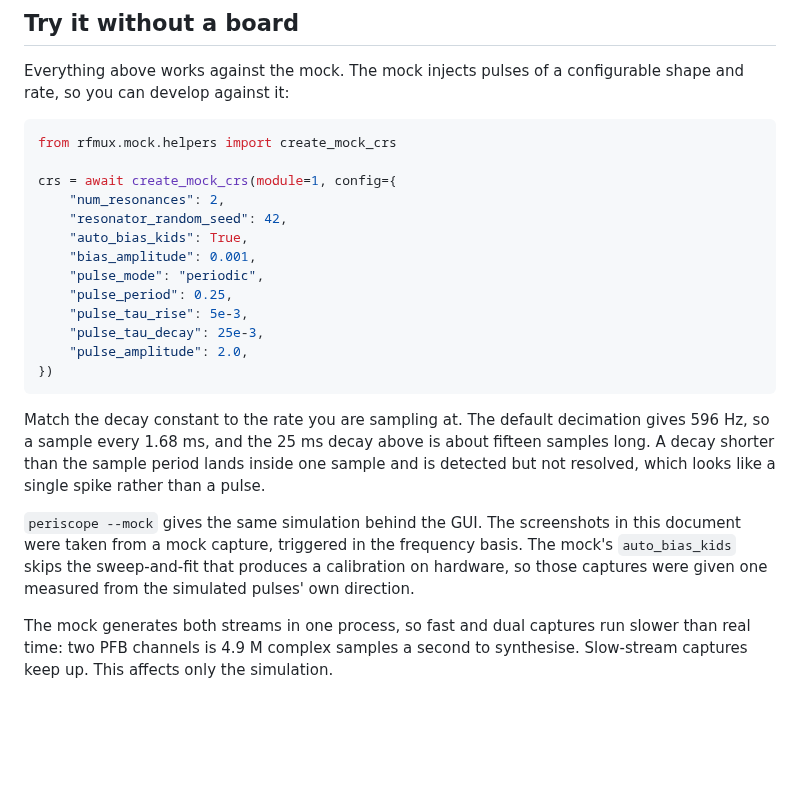
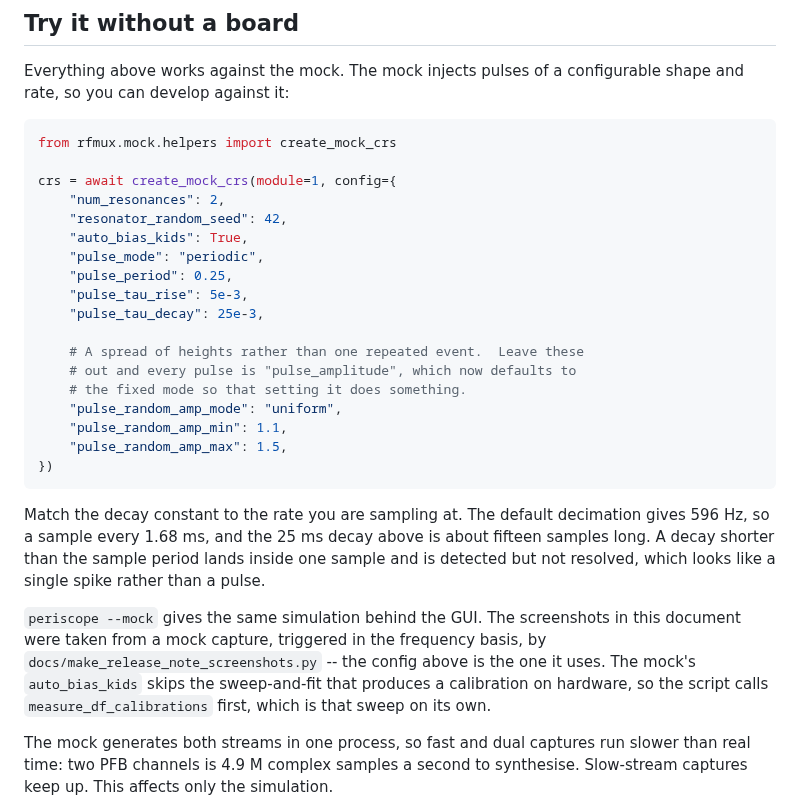
Before and after one commit to t0/rfmux, a Markdown page: docs/release-notes/2026-08-pulse-capture.md, the part around one of its changes. GitHub-like rendering; blank space fills up the shorter version.

````diff
--- a/docs/release-notes/2026-08-pulse-capture.md
+++ b/docs/release-notes/2026-08-pulse-capture.md
@@ -206,12 +206,17 @@ crs = await create_mock_crs(module=1, config={
     "num_resonances": 2,
     "resonator_random_seed": 42,
     "auto_bias_kids": True,
-    "bias_amplitude": 0.001,
     "pulse_mode": "periodic",
     "pulse_period": 0.25,
     "pulse_tau_rise": 5e-3,
     "pulse_tau_decay": 25e-3,
-    "pulse_amplitude": 2.0,
+
+    # A spread of heights rather than one repeated event.  Leave these
+    # out and every pulse is "pulse_amplitude", which now defaults to
+    # the fixed mode so that setting it does something.
+    "pulse_random_amp_mode": "uniform",
+    "pulse_random_amp_min": 1.1,
+    "pulse_random_amp_max": 1.5,
 })
 ```
 
@@ -223,9 +228,10 @@ spike rather than a pulse.
 
 `periscope --mock` gives the same simulation behind the GUI. The screenshots
 in this document were taken from a mock capture, triggered in the frequency
-basis. The mock's `auto_bias_kids` skips the sweep-and-fit that produces a
-calibration on hardware, so those captures were given one measured from the
-simulated pulses' own direction.
+basis, by `docs/make_release_note_screenshots.py` -- the config above is the
+one it uses. The mock's `auto_bias_kids` skips the sweep-and-fit that produces
+a calibration on hardware, so the script calls `measure_df_calibrations`
+first, which is that sweep on its own.
 
 The mock generates both streams in one process, so fast and dual captures run
 slower than real time: two PFB channels is 4.9 M complex samples a second to
````
Also changed, not shown: other parts of docs/release-notes/2026-08-pulse-capture.md (+13 -5 lines), docs/release-notes/images/pulse-capture-panel-histograms.png, docs/release-notes/images/pulse-capture-panel-review.png, 1 other file.
